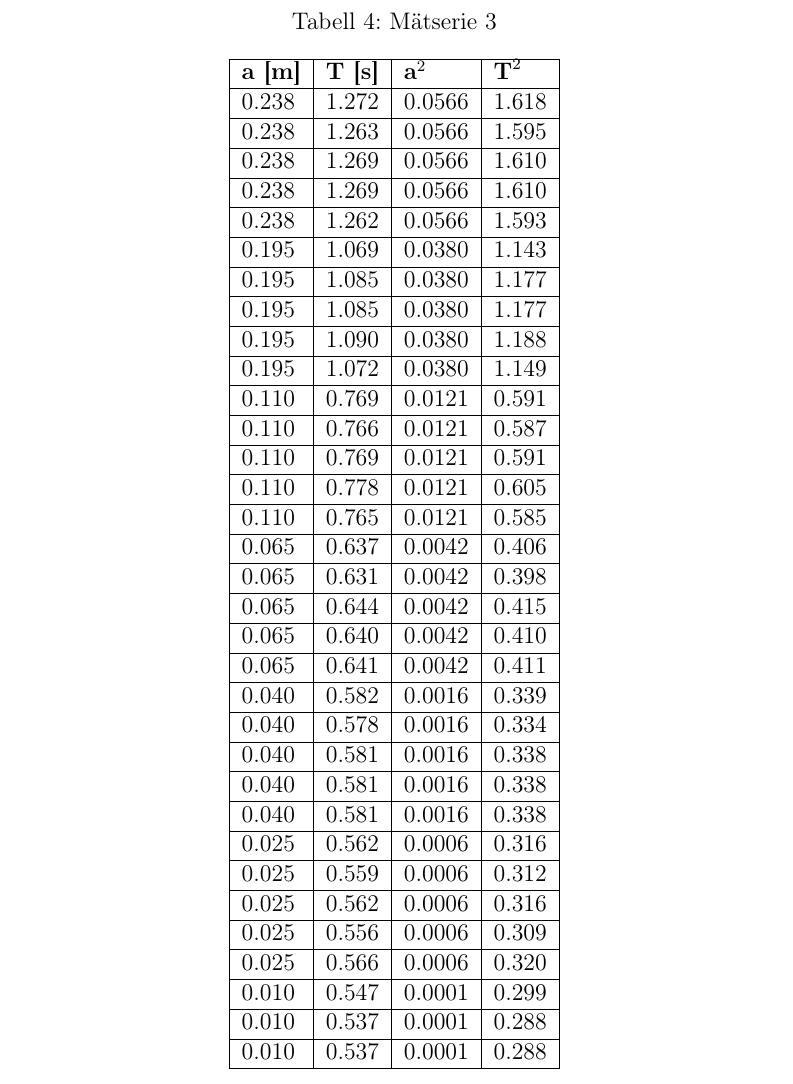
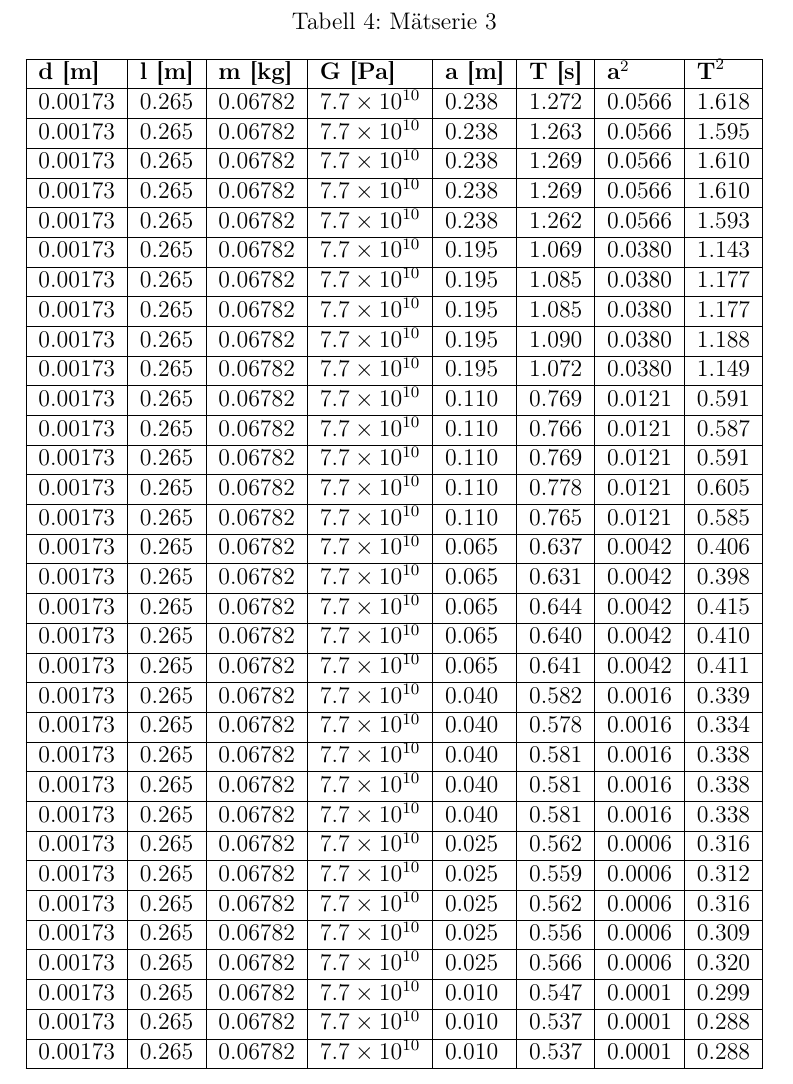
Before and after one commit to sornas/tfya81, a LaTeX document (labb/experimentell-problemlösning/rapport.tex, which reads labb/experimentell-problemlösning/data/var_r.csv): part of page 13 of 13, cut so that both start at the same text. Compiled offline with pdfLaTeX.

Commit message:
fix numbers in appendix

```diff
--- a/labb/experimentell-problemlösning/data/var_r.csv
+++ b/labb/experimentell-problemlösning/data/var_r.csv
@@ -1,34 +1,34 @@
-r,t,rrr,ttt
-0.238,1.272,0.0566,1.618
-0.238,1.263,0.0566,1.595
-0.238,1.269,0.0566,1.610
-0.238,1.269,0.0566,1.610
-0.238,1.262,0.0566,1.593
-0.195,1.069,0.0380,1.143
-0.195,1.085,0.0380,1.177
-0.195,1.085,0.0380,1.177
-0.195,1.090,0.0380,1.188
-0.195,1.072,0.0380,1.149
-0.110,0.769,0.0121,0.591
-0.110,0.766,0.0121,0.587
-0.110,0.769,0.0121,0.591
-0.110,0.778,0.0121,0.605
-0.110,0.765,0.0121,0.585
-0.065,0.637,0.0042,0.406
-0.065,0.631,0.0042,0.398
-0.065,0.644,0.0042,0.415
-0.065,0.640,0.0042,0.410
-0.065,0.641,0.0042,0.411
-0.040,0.582,0.0016,0.339
-0.040,0.578,0.0016,0.334
-0.040,0.581,0.0016,0.338
-0.040,0.581,0.0016,0.338
-0.040,0.581,0.0016,0.338
-0.025,0.562,0.0006,0.316
-0.025,0.559,0.0006,0.312
-0.025,0.562,0.0006,0.316
-0.025,0.556,0.0006,0.309
-0.025,0.566,0.0006,0.320
-0.010,0.547,0.0001,0.299
-0.010,0.537,0.0001,0.288
-0.010,0.537,0.0001,0.288
+r,t,rrr,ttt,d,l,m,G
+0.238,1.272,0.0566,1.618,0.00173,0.265,0.06782,\num{7.7e10}
+0.238,1.263,0.0566,1.595,0.00173,0.265,0.06782,\num{7.7e10}
+0.238,1.269,0.0566,1.610,0.00173,0.265,0.06782,\num{7.7e10}
+0.238,1.269,0.0566,1.610,0.00173,0.265,0.06782,\num{7.7e10}
+0.238,1.262,0.0566,1.593,0.00173,0.265,0.06782,\num{7.7e10}
+0.195,1.069,0.0380,1.143,0.00173,0.265,0.06782,\num{7.7e10}
+0.195,1.085,0.0380,1.177,0.00173,0.265,0.06782,\num{7.7e10}
+0.195,1.085,0.0380,1.177,0.00173,0.265,0.06782,\num{7.7e10}
+0.195,1.090,0.0380,1.188,0.00173,0.265,0.06782,\num{7.7e10}
+0.195,1.072,0.0380,1.149,0.00173,0.265,0.06782,\num{7.7e10}
+0.110,0.769,0.0121,0.591,0.00173,0.265,0.06782,\num{7.7e10}
+0.110,0.766,0.0121,0.587,0.00173,0.265,0.06782,\num{7.7e10}
+0.110,0.769,0.0121,0.591,0.00173,0.265,0.06782,\num{7.7e10}
+0.110,0.778,0.0121,0.605,0.00173,0.265,0.06782,\num{7.7e10}
+0.110,0.765,0.0121,0.585,0.00173,0.265,0.06782,\num{7.7e10}
+0.065,0.637,0.0042,0.406,0.00173,0.265,0.06782,\num{7.7e10}
+0.065,0.631,0.0042,0.398,0.00173,0.265,0.06782,\num{7.7e10}
+0.065,0.644,0.0042,0.415,0.00173,0.265,0.06782,\num{7.7e10}
+0.065,0.640,0.0042,0.410,0.00173,0.265,0.06782,\num{7.7e10}
+0.065,0.641,0.0042,0.411,0.00173,0.265,0.06782,\num{7.7e10}
+0.040,0.582,0.0016,0.339,0.00173,0.265,0.06782,\num{7.7e10}
+0.040,0.578,0.0016,0.334,0.00173,0.265,0.06782,\num{7.7e10}
+0.040,0.581,0.0016,0.338,0.00173,0.265,0.06782,\num{7.7e10}
+0.040,0.581,0.0016,0.338,0.00173,0.265,0.06782,\num{7.7e10}
+0.040,0.581,0.0016,0.338,0.00173,0.265,0.06782,\num{7.7e10}
+0.025,0.562,0.0006,0.316,0.00173,0.265,0.06782,\num{7.7e10}
+0.025,0.559,0.0006,0.312,0.00173,0.265,0.06782,\num{7.7e10}
+0.025,0.562,0.0006,0.316,0.00173,0.265,0.06782,\num{7.7e10}
+0.025,0.556,0.0006,0.309,0.00173,0.265,0.06782,\num{7.7e10}
+0.025,0.566,0.0006,0.320,0.00173,0.265,0.06782,\num{7.7e10}
+0.010,0.547,0.0001,0.299,0.00173,0.265,0.06782,\num{7.7e10}
+0.010,0.537,0.0001,0.288,0.00173,0.265,0.06782,\num{7.7e10}
+0.010,0.537,0.0001,0.288,0.00173,0.265,0.06782,\num{7.7e10}
--- a/labb/experimentell-problemlösning/rapport.tex
+++ b/labb/experimentell-problemlösning/rapport.tex
@@ -411,12 +412,13 @@ skulle öka modellens trovärdighet.
 \begin{table}[h]
 \caption{Mätserie 3}
 \centering
-\begin{tabular}{|l|l|l|l|}
+\begin{tabular}{|l|l|l|l|l|l|l|l|}
   \hline
-  \textbf{a [m]} & \textbf{T [s]} & $\textbf{a}^2$ & $\textbf{T}^2$
+    \bfseries d [m] & \bfseries l [m] & \bfseries m [kg] & \bfseries G [Pa] &
+    \bfseries a [m] & \bfseries T [s] & $\textbf{a}^2$ & $\textbf{T}^2$
   \csvreader[head to column names,
   before reading=\sisetup{}]{data/var_r.csv}{}
-  {\\\hline \r & \t & \rrr & \ttt}
+  {\\\hline \d & \l & \m & \G & \r & \t & \rrr & \ttt}
   \\\hline
 \end{tabular}
 \end{table}
```
Also changed, not shown: labb/experimentell-problemlösning/rapport.tex (3 more changed lines).
